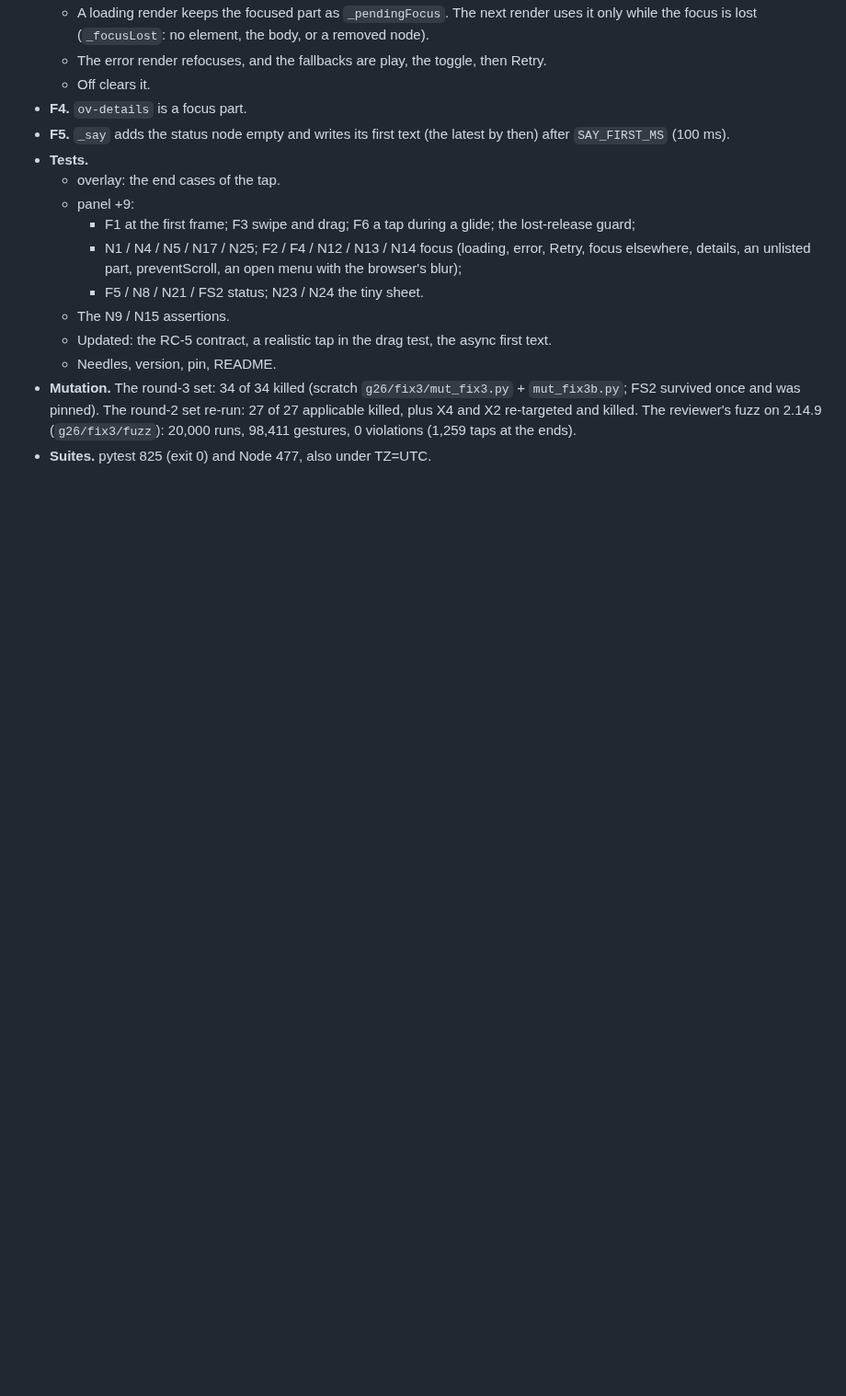
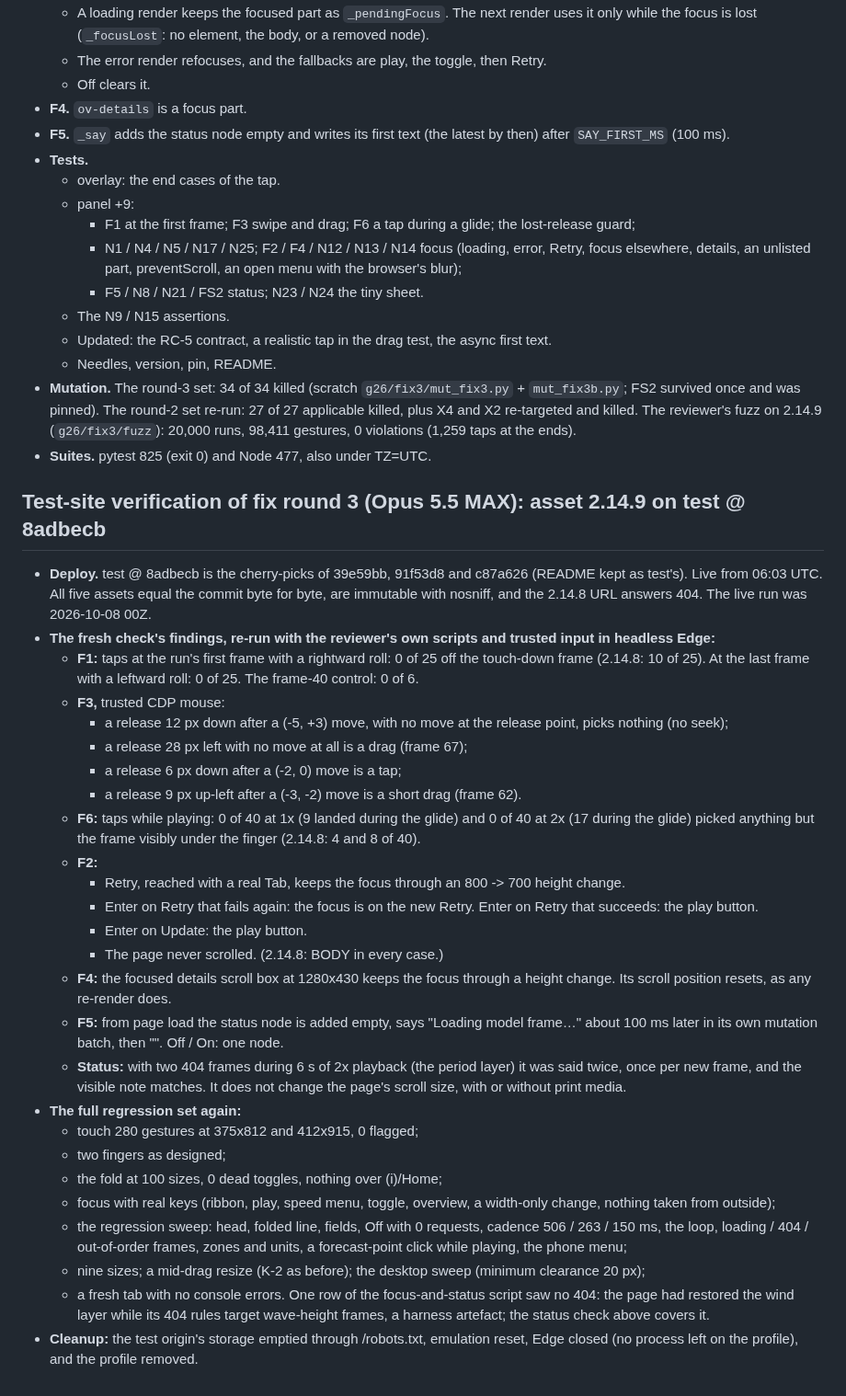
Before and after one commit to Allshore-JM/wave-app, a Markdown page: docs/reviews/overlays-G26-adversarial.md, the part around the change. Shown at 92% size. Rendered like a GitHub page; blank space fills up the shorter version.

Commit message:
Overlay panel: test-site verification of fix round 3 (section 37, step 6)
Asset 2.14.9 on test @ 8adbecb with trusted input: every fresh-check
finding re-run with the reviewer's scripts now passes (taps at the run's
ends 0/50 off, release-point direction, taps during the glide 0/80 off,
focus through Retry / Update, the details box, the delayed first status
text); the full regression set unchanged; fresh tab clean.

Co-Authored-By: Claude Opus 5.5 <noreply@anthropic.com>

```diff
--- a/docs/reviews/overlays-G26-adversarial.md
+++ b/docs/reviews/overlays-G26-adversarial.md
@@ -406,3 +406,42 @@ The owner chose to fix every item of the scope above. Each fix has a test:
   was pinned). The round-2 set re-run: 27 of 27 applicable killed, plus X4 and X2 re-targeted and killed. The reviewer's
   fuzz on 2.14.9 (`g26/fix3/fuzz`): 20,000 runs, 98,411 gestures, 0 violations (1,259 taps at the ends).
 - **Suites.** pytest 825 (exit 0) and Node 477, also under TZ=UTC.
+
+## Test-site verification of fix round 3 (Opus 5.5 MAX): asset 2.14.9 on test @ 8adbecb
+- **Deploy.** test @ 8adbecb is the cherry-picks of 39e59bb, 91f53d8 and c87a626 (README kept as test's). Live from
+  06:03 UTC. All five assets equal the commit byte for byte, are immutable with nosniff, and the 2.14.8 URL answers 404.
+  The live run was 2026-10-08 00Z.
+- **The fresh check's findings, re-run with the reviewer's own scripts and trusted input in headless Edge:**
+  - **F1:** taps at the run's first frame with a rightward roll: 0 of 25 off the touch-down frame (2.14.8: 10 of 25).
+    At the last frame with a leftward roll: 0 of 25. The frame-40 control: 0 of 6.
+  - **F3,** trusted CDP mouse:
+    - a release 12 px down after a (-5, +3) move, with no move at the release point, picks nothing (no seek);
+    - a release 28 px left with no move at all is a drag (frame 67);
+    - a release 6 px down after a (-2, 0) move is a tap;
+    - a release 9 px up-left after a (-3, -2) move is a short drag (frame 62).
+  - **F6:** taps while playing: 0 of 40 at 1x (9 landed during the glide) and 0 of 40 at 2x (17 during the glide)
+    picked anything but the frame visibly under the finger (2.14.8: 4 and 8 of 40).
+  - **F2:**
+    - Retry, reached with a real Tab, keeps the focus through an 800 -> 700 height change.
+    - Enter on Retry that fails again: the focus is on the new Retry. Enter on Retry that succeeds: the play button.
+    - Enter on Update: the play button.
+    - The page never scrolled. (2.14.8: BODY in every case.)
+  - **F4:** the focused details scroll box at 1280x430 keeps the focus through a height change. Its scroll position
+    resets, as any re-render does.
+  - **F5:** from page load the status node is added empty, says "Loading model frame…" about 100 ms later in its own
+    mutation batch, then "". Off / On: one node.
+  - **Status:** with two 404 frames during 6 s of 2x playback (the period layer) it was said twice, once per new frame,
+    and the visible note matches. It does not change the page's scroll size, with or without print media.
+- **The full regression set again:**
+  - touch 280 gestures at 375x812 and 412x915, 0 flagged;
+  - two fingers as designed;
+  - the fold at 100 sizes, 0 dead toggles, nothing over (i)/Home;
+  - focus with real keys (ribbon, play, speed menu, toggle, overview, a width-only change, nothing taken from outside);
+  - the regression sweep: head, folded line, fields, Off with 0 requests, cadence 506 / 263 / 150 ms, the loop,
+    loading / 404 / out-of-order frames, zones and units, a forecast-point click while playing, the phone menu;
+  - nine sizes; a mid-drag resize (K-2 as before); the desktop sweep (minimum clearance 20 px);
+  - a fresh tab with no console errors.
+  One row of the focus-and-status script saw no 404: the page had restored the wind layer while its 404 rules target
+  wave-height frames, a harness artefact; the status check above covers it.
+- **Cleanup:** the test origin's storage emptied through /robots.txt, emulation reset, Edge closed (no process left on
+  the profile), and the profile removed.
```
